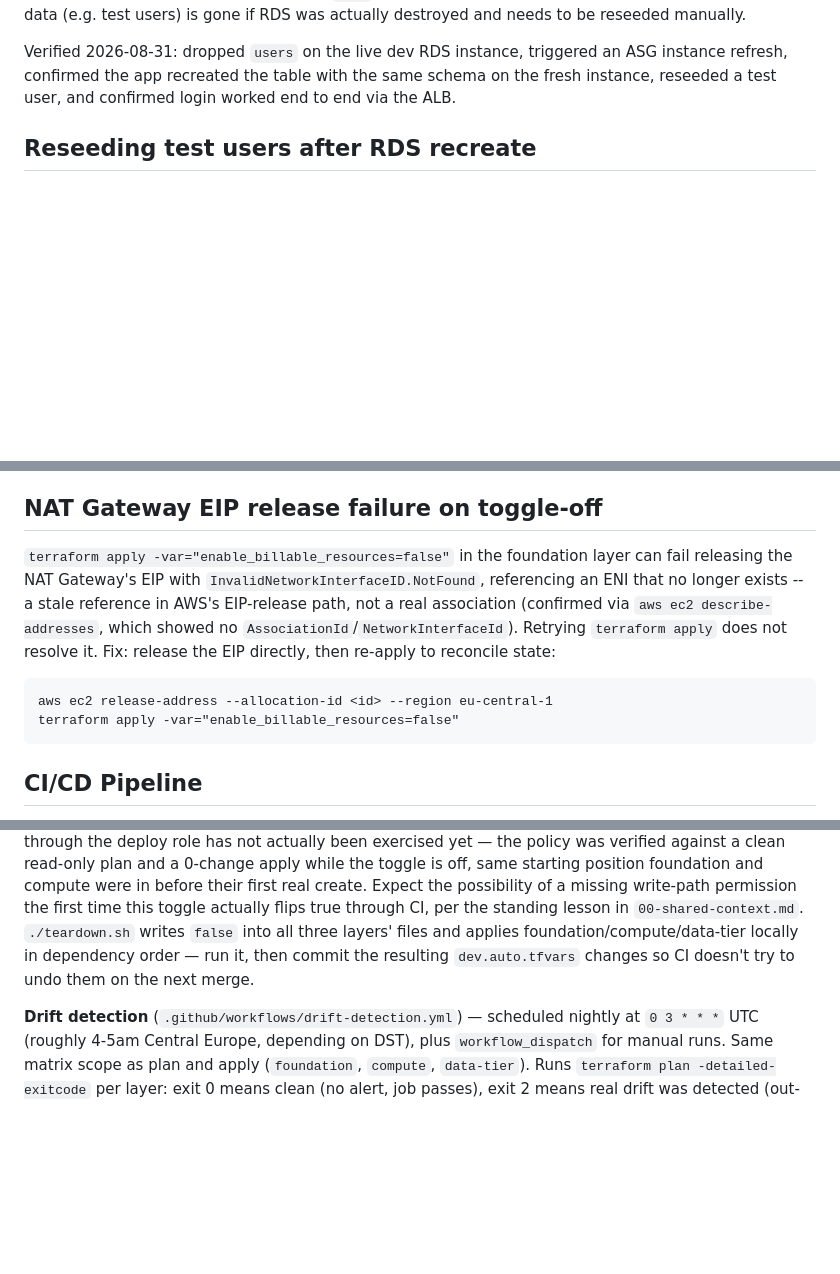
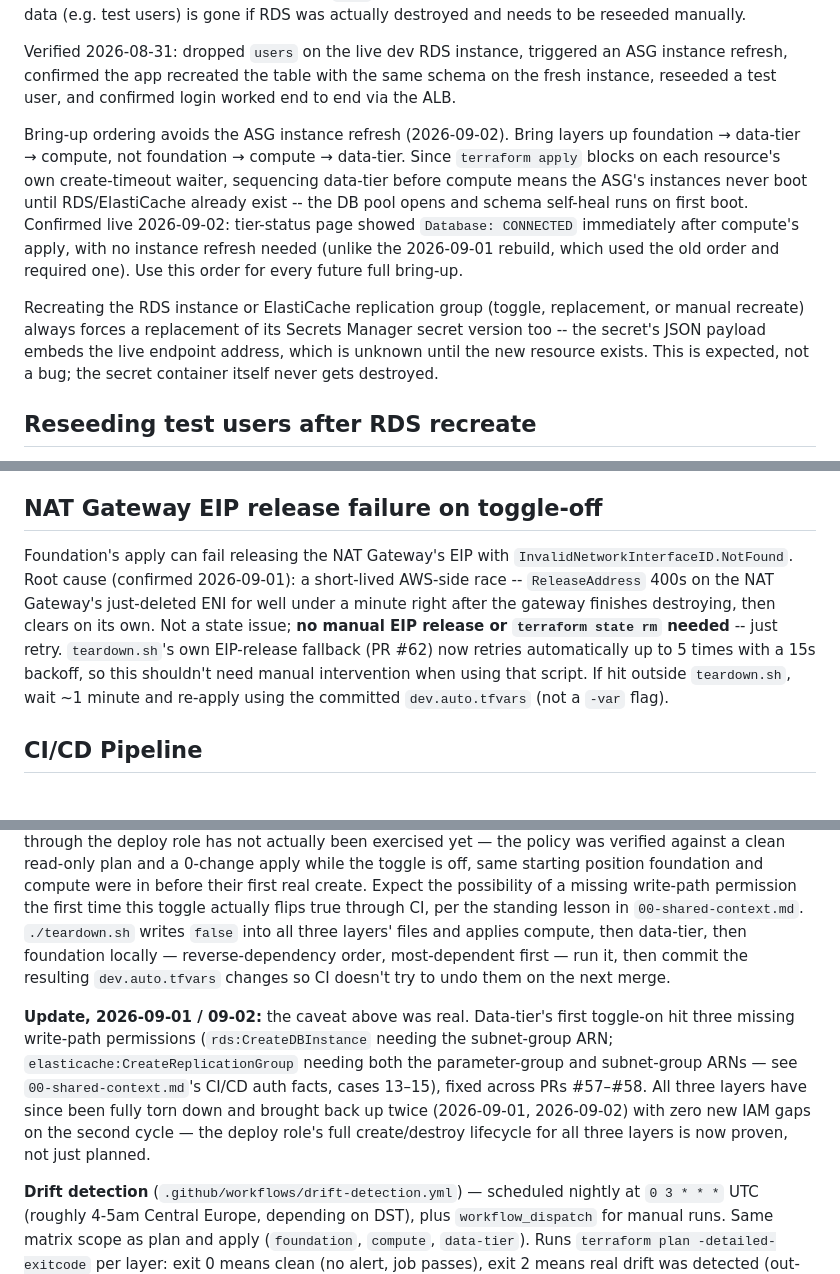
Before and after one commit to lojt-cloud/ce-capstone-Bouncer, a Markdown page: RUNBOOK.md, 3 parts joined by grey strips. Drawn GitHub-style; blank space fills up the shorter version.

Commit message:
docs: fix RUNBOOK.md - merge duplicate RDS section, postgresql16, NAT EIP retry, teardown order

```diff
--- a/RUNBOOK.md
+++ b/RUNBOOK.md
@@ -15,6 +15,24 @@ Verified 2026-08-31: dropped `users` on the live dev RDS instance,
 triggered an ASG instance refresh, confirmed the app recreated the
 table with the same schema on the fresh instance, reseeded a test
 user, and confirmed login worked end to end via the ALB.
+
+Bring-up ordering avoids the ASG instance refresh (2026-09-02). Bring
+layers up foundation → data-tier → compute, not foundation → compute →
+data-tier. Since `terraform apply` blocks on each resource's own
+create-timeout waiter, sequencing data-tier before compute means the
+ASG's instances never boot until RDS/ElastiCache already exist -- the DB
+pool opens and schema self-heal runs on first boot. Confirmed live
+2026-09-02: tier-status page showed `Database: CONNECTED` immediately
+after compute's apply, with no instance refresh needed (unlike the
+2026-09-01 rebuild, which used the old order and required one). Use this
+order for every future full bring-up.
+
+Recreating the RDS instance or ElastiCache replication group (toggle,
+replacement, or manual recreate) always forces a replacement of its
+Secrets Manager secret version too -- the secret's JSON payload embeds
+the live endpoint address, which is unknown until the new resource
+exists. This is expected, not a bug; the secret container itself never
+gets destroyed.
 
 ## Reseeding test users after RDS recreate
 
@@ -126,17 +144,17 @@ with RDS untouched leaves existing rows intact -- no reseed needed.
 
 ## NAT Gateway EIP release failure on toggle-off
 
-`terraform apply -var="enable_billable_resources=false"` in the
-foundation layer can fail releasing the NAT Gateway's EIP with
-`InvalidNetworkInterfaceID.NotFound`, referencing an ENI that no longer
-exists -- a stale reference in AWS's EIP-release path, not a real
-association (confirmed via `aws ec2 describe-addresses`, which showed
-no `AssociationId`/`NetworkInterfaceId`). Retrying `terraform apply`
-does not resolve it. Fix: release the EIP directly, then re-apply to
-reconcile state:
-
-    aws ec2 release-address --allocation-id <id> --region eu-central-1
-    terraform apply -var="enable_billable_resources=false"
+Foundation's apply can fail releasing the NAT Gateway's EIP with
+`InvalidNetworkInterfaceID.NotFound`. Root cause (confirmed 2026-09-01):
+a short-lived AWS-side race -- `ReleaseAddress` 400s on the NAT
+Gateway's just-deleted ENI for well under a minute right after the
+gateway finishes destroying, then clears on its own. Not a state issue;
+**no manual EIP release or `terraform state rm` needed** -- just retry.
+`teardown.sh`'s own EIP-release fallback (PR #62) now retries
+automatically up to 5 times with a 15s backoff, so this shouldn't need
+manual intervention when using that script. If hit outside
+`teardown.sh`, wait ~1 minute and re-apply using the committed
+`dev.auto.tfvars` (not a `-var` flag).
 
 ## CI/CD Pipeline
 
@@ -185,9 +203,20 @@ were in before their first real create. Expect the possibility of a
 missing write-path permission the first time this toggle actually flips
 true through CI, per the standing lesson in `00-shared-context.md`.
 `./teardown.sh` writes `false` into all three layers' files and applies
-foundation/compute/data-tier locally in dependency order — run it, then
-commit the resulting `dev.auto.tfvars` changes so CI doesn't try to undo
-them on the next merge.
+compute, then data-tier, then foundation locally — reverse-dependency
+order, most-dependent first — run it, then commit the resulting
+`dev.auto.tfvars` changes so CI doesn't try to undo them on the next
+merge.
+
+**Update, 2026-09-01 / 09-02:** the caveat above was real. Data-tier's
+first toggle-on hit three missing write-path permissions
+(`rds:CreateDBInstance` needing the subnet-group ARN;
+`elasticache:CreateReplicationGroup` needing both the parameter-group and
+subnet-group ARNs — see `00-shared-context.md`'s CI/CD auth facts, cases
+13–15), fixed across PRs #57–#58. All three layers have since been fully
+torn down and brought back up twice (2026-09-01, 2026-09-02) with zero
+new IAM gaps on the second cycle — the deploy role's full create/destroy
+lifecycle for all three layers is now proven, not just planned.
 
 **Drift detection** (`.github/workflows/drift-detection.yml`) — scheduled
 nightly at `0 3 * * *` UTC (roughly 4-5am Central Europe, depending on
```
Also changed, not shown: other parts of RUNBOOK.md (+1 -3 lines).
